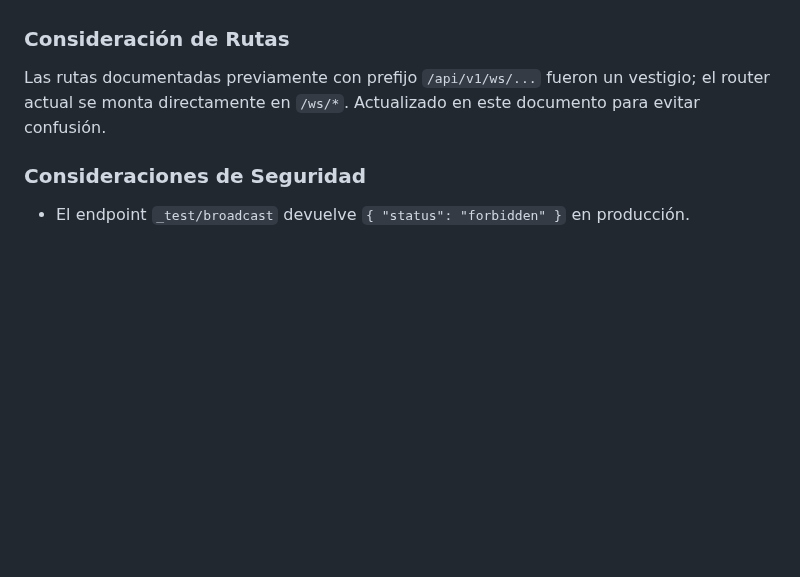
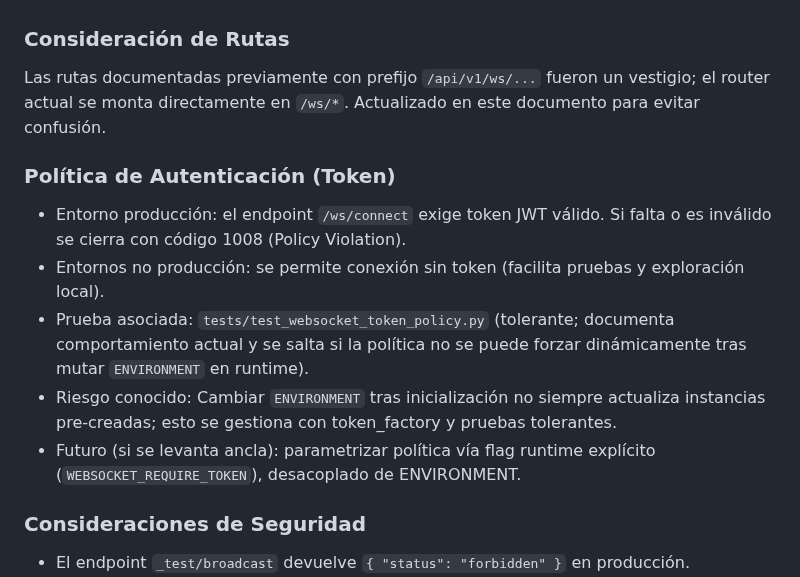
Before and after one commit to eevans-d/GRUPO_GAD, a Markdown page: WEBSOCKET_SYSTEM_STATUS.md, the part around the change. Rendered like a GitHub page; blank space fills up the shorter version.

Commit message:
docs(websocket): añade plan migración legacy y política de autenticación documentada (modo anclado)

```diff
--- a/WEBSOCKET_SYSTEM_STATUS.md
+++ b/WEBSOCKET_SYSTEM_STATUS.md
@@ -221,6 +221,14 @@ Estas métricas permiten diagnosticar actividad y salud del subsistema sin expon
 
 Las rutas documentadas previamente con prefijo `/api/v1/ws/...` fueron un vestigio; el router actual se monta directamente en `/ws/*`. Actualizado en este documento para evitar confusión.
 
+### Política de Autenticación (Token)
+
+- Entorno producción: el endpoint `/ws/connect` exige token JWT válido. Si falta o es inválido se cierra con código 1008 (Policy Violation).
+- Entornos no producción: se permite conexión sin token (facilita pruebas y exploración local).
+- Prueba asociada: `tests/test_websocket_token_policy.py` (tolerante; documenta comportamiento actual y se salta si la política no se puede forzar dinámicamente tras mutar `ENVIRONMENT` en runtime).
+- Riesgo conocido: Cambiar `ENVIRONMENT` tras inicialización no siempre actualiza instancias pre-creadas; esto se gestiona con token_factory y pruebas tolerantes.
+- Futuro (si se levanta ancla): parametrizar política vía flag runtime explícito (`WEBSOCKET_REQUIRE_TOKEN`), desacoplado de ENVIRONMENT.
+
 ### Consideraciones de Seguridad
 - El endpoint `_test/broadcast` devuelve `{ "status": "forbidden" }` en producción.
 - No exponer este endpoint detrás de un proxy público.
```
Also changed, not shown: docs/WEBSOCKETS_MIGRACION_LEGACY.md (added, +43 -0 lines).
